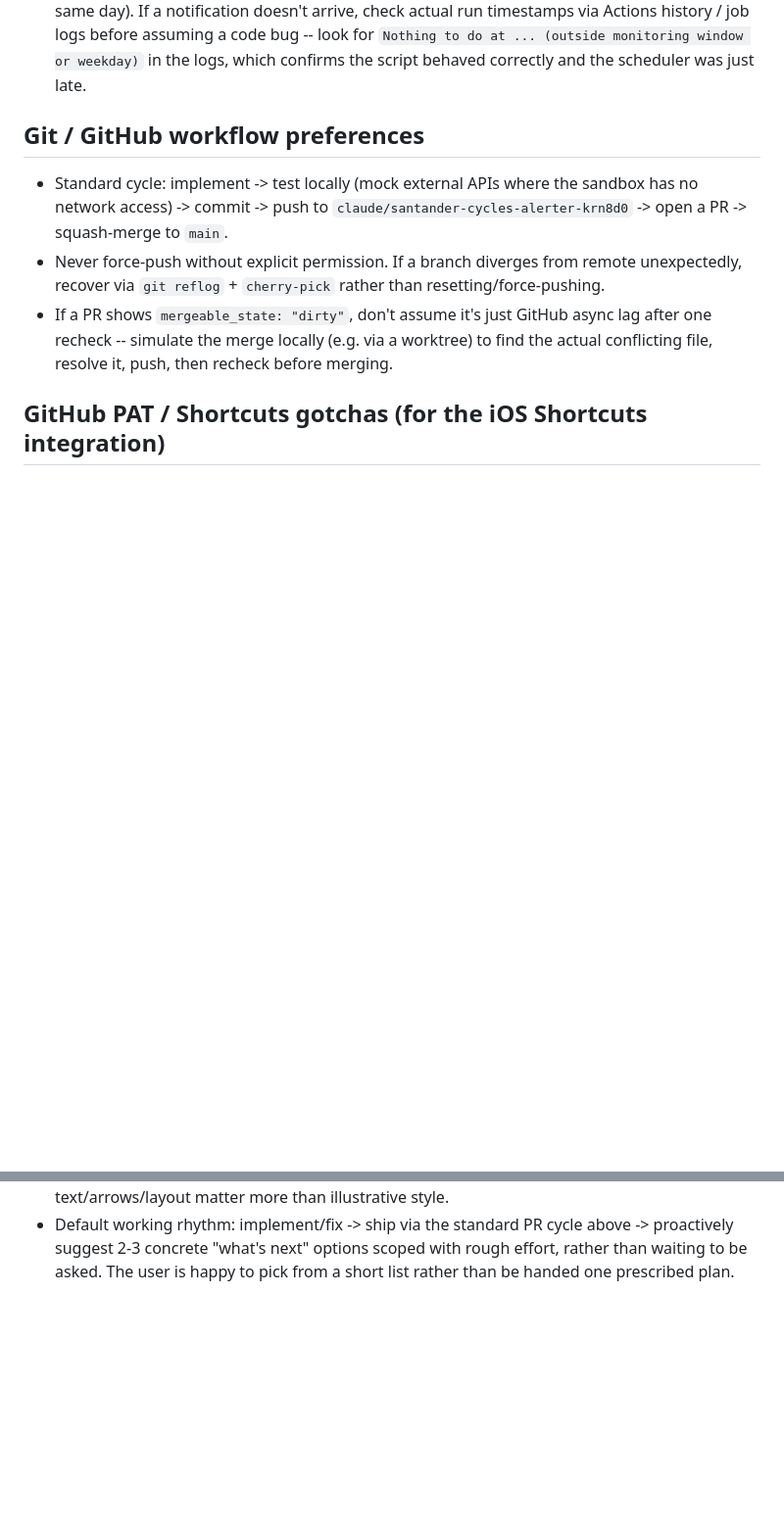
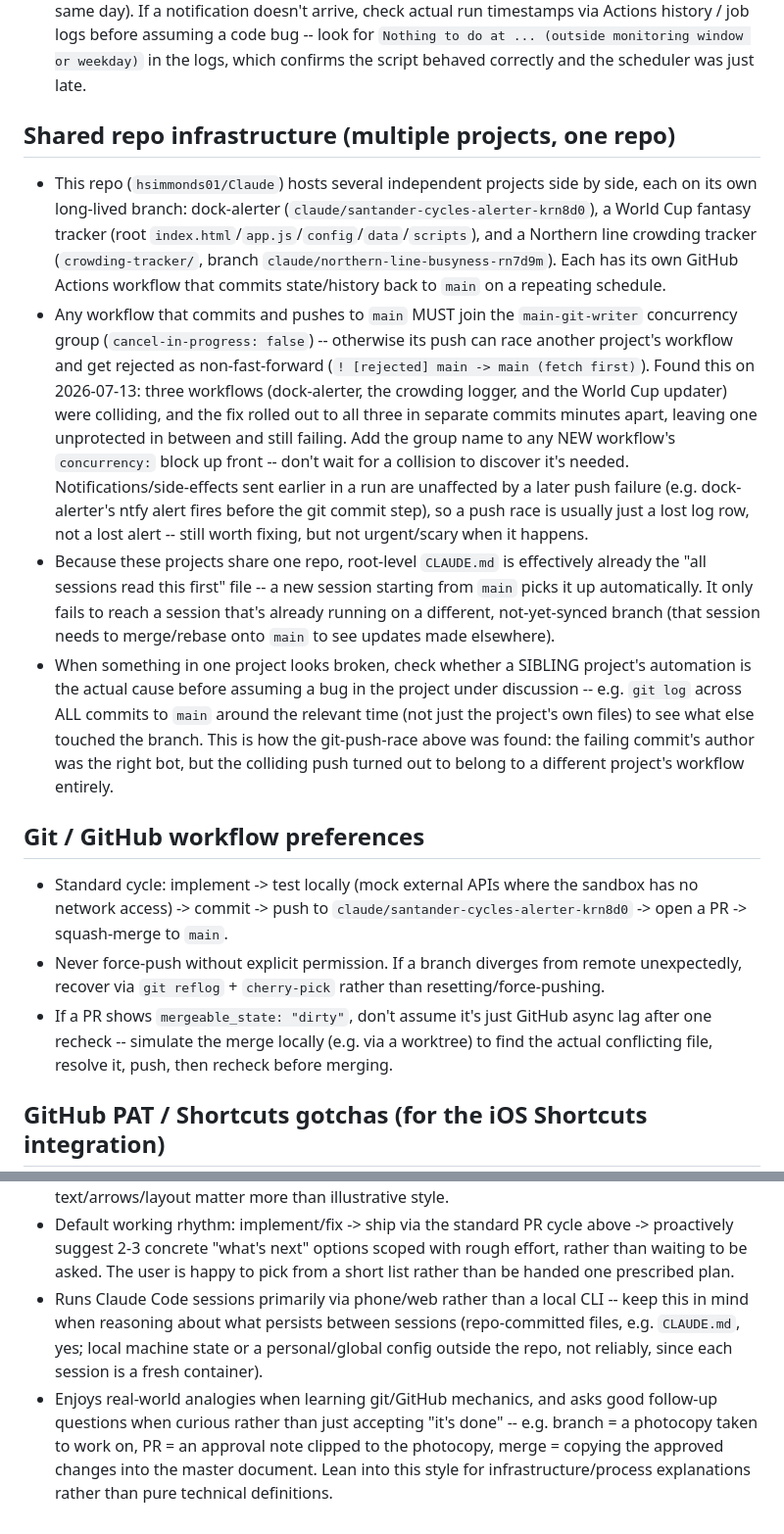
Before and after one commit to hsimmonds01/Claude, a Markdown page: CLAUDE.md, 2 parts joined by grey strips. Shown at 98% size. GitHub-like rendering; blank space fills up the shorter version.

Commit message:
Document shared repo infrastructure in CLAUDE.md
Adds a section covering the multiple independent projects sharing this
repo (dock-alerter, World Cup tracker, Northern line crowding tracker),
the main-git-writer concurrency group convention every main-pushing
workflow needs to join, and the reminder to check sibling-project
automations before assuming a bug in the project under discussion.

Also notes two things learned about working style: sessions run via
phone/web rather than local CLI (affects what persists between
sessions), and a preference for real-world analogies when learning
git/GitHub mechanics.


Claude-Session: https://claude.ai/code/session_01DfsNn7SHjaRg8eM36jyNDi

Co-authored-by: Claude <noreply@anthropic.com>

```diff
--- a/CLAUDE.md
+++ b/CLAUDE.md
@@ -15,6 +15,43 @@
   a code bug -- look for `Nothing to do at ... (outside monitoring window or
   weekday)` in the logs, which confirms the script behaved correctly and the
   scheduler was just late.
+
+## Shared repo infrastructure (multiple projects, one repo)
+- This repo (`hsimmonds01/Claude`) hosts several independent projects side
+  by side, each on its own long-lived branch: dock-alerter
+  (`claude/santander-cycles-alerter-krn8d0`), a World Cup fantasy tracker
+  (root `index.html`/`app.js`/`config`/`data`/`scripts`), and a Northern
+  line crowding tracker (`crowding-tracker/`, branch
+  `claude/northern-line-busyness-rn7d9m`). Each has its own GitHub Actions
+  workflow that commits state/history back to `main` on a repeating
+  schedule.
+- Any workflow that commits and pushes to `main` MUST join the
+  `main-git-writer` concurrency group (`cancel-in-progress: false`) --
+  otherwise its push can race another project's workflow and get rejected
+  as non-fast-forward (`! [rejected] main -> main (fetch first)`). Found
+  this on 2026-07-13: three workflows (dock-alerter, the crowding logger,
+  and the World Cup updater) were colliding, and the fix rolled out to all
+  three in separate commits minutes apart, leaving one unprotected in
+  between and still failing. Add the group name to any NEW workflow's
+  `concurrency:` block up front -- don't wait for a collision to discover
+  it's needed. Notifications/side-effects sent earlier in a run are
+  unaffected by a later push failure (e.g. dock-alerter's ntfy alert fires
+  before the git commit step), so a push race is usually just a lost log
+  row, not a lost alert -- still worth fixing, but not urgent/scary when
+  it happens.
+- Because these projects share one repo, root-level `CLAUDE.md` is
+  effectively already the "all sessions read this first" file -- a new
+  session starting from `main` picks it up automatically. It only fails to
+  reach a session that's already running on a different, not-yet-synced
+  branch (that session needs to merge/rebase onto `main` to see updates
+  made elsewhere).
+- When something in one project looks broken, check whether a SIBLING
+  project's automation is the actual cause before assuming a bug in the
+  project under discussion -- e.g. `git log` across ALL commits to `main`
+  around the relevant time (not just the project's own files) to see what
+  else touched the branch. This is how the git-push-race above was found:
+  the failing commit's author was the right bot, but the colliding push
+  turned out to belong to a different project's workflow entirely.
 
 ## Git / GitHub workflow preferences
 - Standard cycle: implement -> test locally (mock external APIs where the
@@ -77,3 +114,14 @@
   above -> proactively suggest 2-3 concrete "what's next" options scoped
   with rough effort, rather than waiting to be asked. The user is happy to
   pick from a short list rather than be handed one prescribed plan.
+- Runs Claude Code sessions primarily via phone/web rather than a local
+  CLI -- keep this in mind when reasoning about what persists between
+  sessions (repo-committed files, e.g. `CLAUDE.md`, yes; local machine
+  state or a personal/global config outside the repo, not reliably, since
+  each session is a fresh container).
+- Enjoys real-world analogies when learning git/GitHub mechanics, and asks
+  good follow-up questions when curious rather than just accepting "it's
+  done" -- e.g. branch = a photocopy taken to work on, PR = an approval
+  note clipped to the photocopy, merge = copying the approved changes into
+  the master document. Lean into this style for infrastructure/process
+  explanations rather than pure technical definitions.
```
